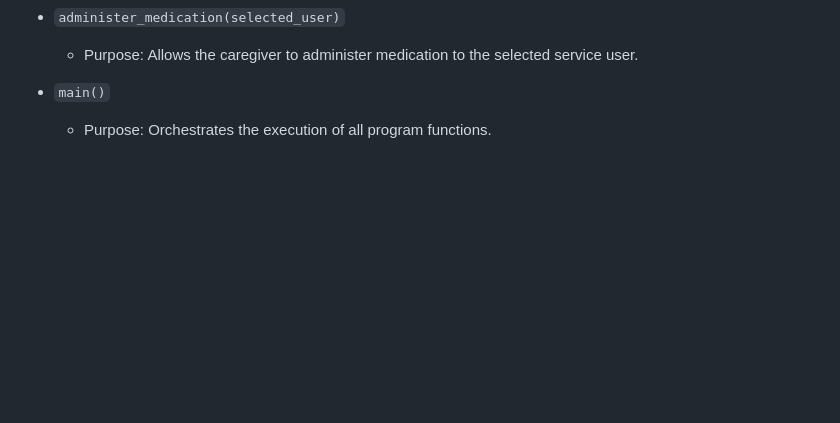
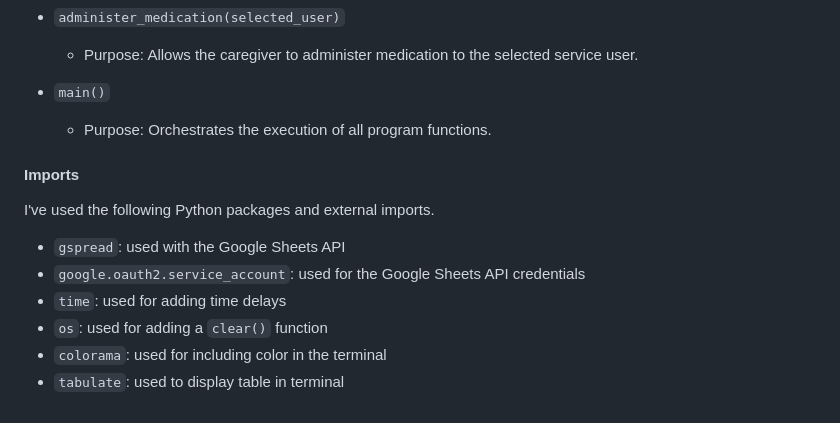
Before and after one commit to Bruce0C/nexus_carehomes, a Markdown page: README.md, the part around the change. Rendered like a GitHub page; blank space fills up the shorter version.

Commit message:
Add python imports and packages to README

```diff
--- a/README.md
+++ b/README.md
@@ -262,3 +262,15 @@ Source: [Mermaid Flowchart for Nexus care homes ](https://mermaid.live/edit#pako
 
 - `main()`
   - Purpose: Orchestrates the execution of all program functions.
+
+#### Imports
+
+
+I've used the following Python packages and external imports.
+
+- `gspread`: used with the Google Sheets API
+- `google.oauth2.service_account`: used for the Google Sheets API credentials
+- `time`: used for adding time delays
+- `os`: used for adding a `clear()` function
+- `colorama`: used for including color in the terminal
+- `tabulate`: used to display table in terminal
```
